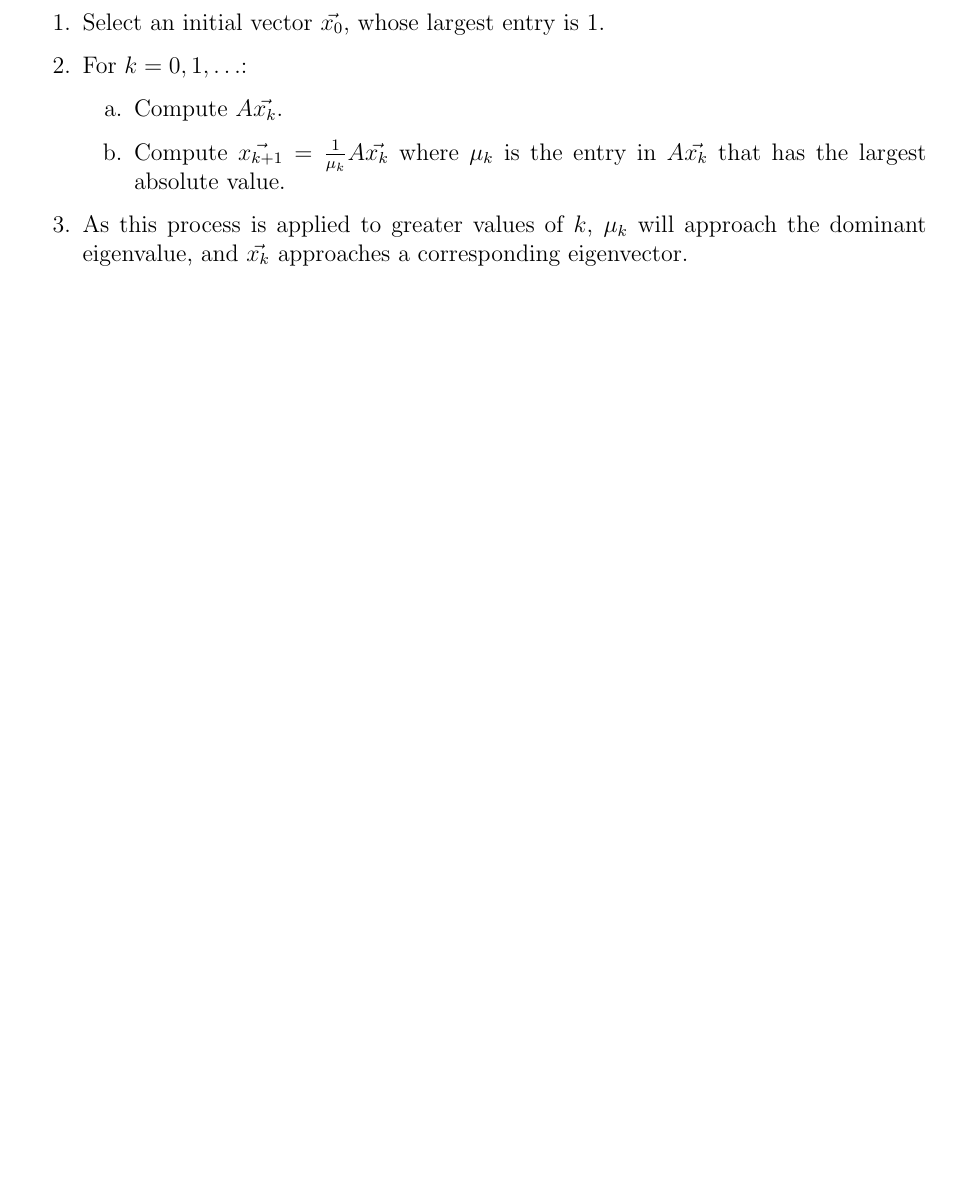
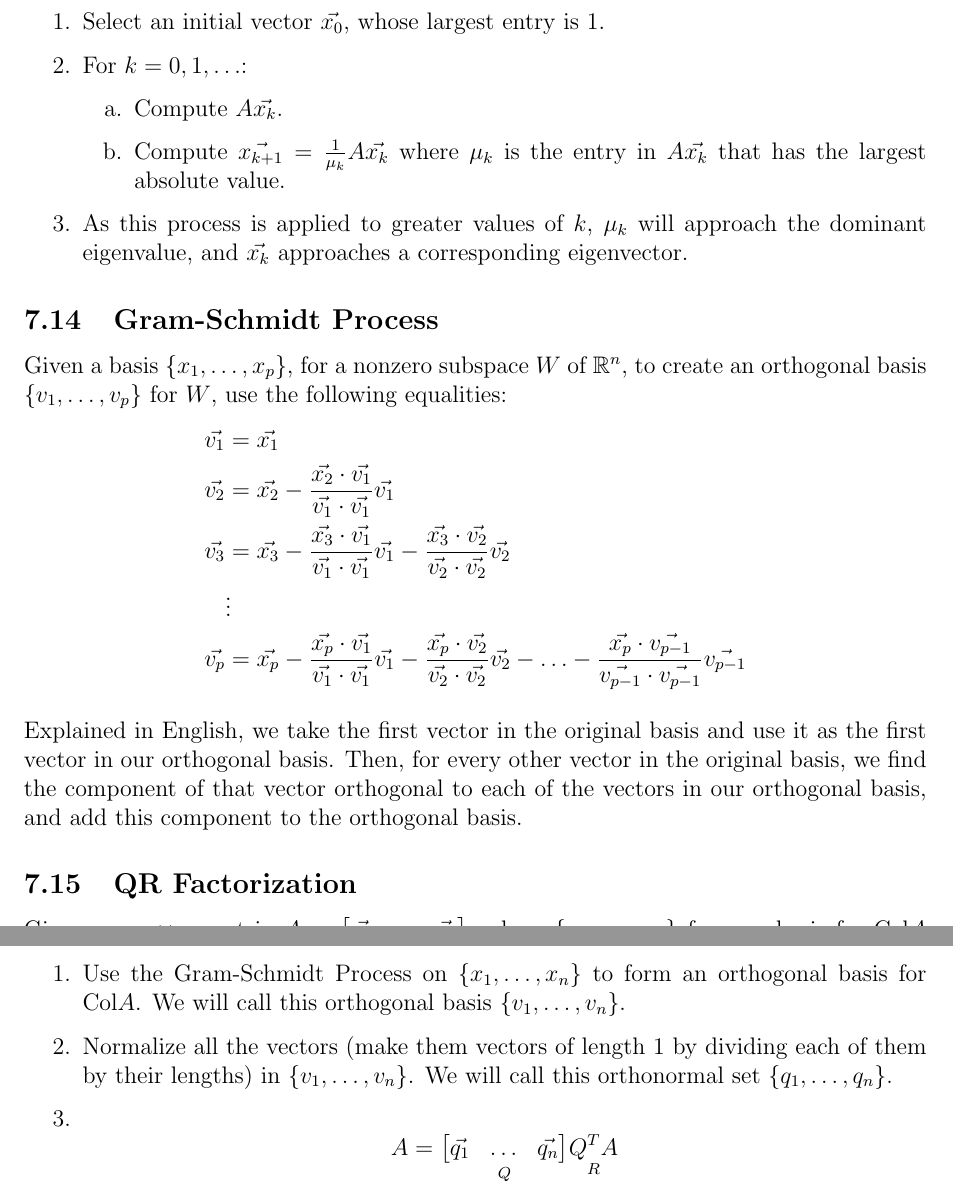
Before and after one commit to Matty67889/study-guides, a LaTeX document (MATH2940/math-2940-study-guide.tex): part of page 30 of 37 before the commit and two parts of pages 30 and 31 of 38 after it, the two joined at a grey line, cut so that both start at the same text, the shorter picture padded with empty space. Compiled offline with pdfLaTeX.

Commit message:
Added Gram-Schmidt and QR Factorization sections
- Added Gram-Schmidt Process and QR Factorization sections, definitions,
methods

```diff
--- a/MATH2940/math-2940-study-guide.tex
+++ b/MATH2940/math-2940-study-guide.tex
@@ -2070,6 +2079,43 @@
 
 		\item As this process is applied to greater values of $k$, $\mu_k$ will approach the dominant eigenvalue, and $\vec{x_k}$ approaches a corresponding eigenvector.
 	\end{enumerate}
+
+	\subsection{Gram-Schmidt Process}
+	\label{sec:gram-schmidt-process}
+	Given a basis $\finitevecsset{x}{p}$, for a nonzero subspace $W$ of $\mathbb{R}^n$, to create an orthogonal basis $\finitevecsset{v}{p}$ for $W$, use the following equalities:
+	\begin{flalign*}
+		\vec{v_1} &= \vec{x_1}\\
+		\vec{v_2} &= \vec{x_2} - \orthoproj{x_2}{v_1}\\
+		\vec{v_3} &= \vec{x_3} - \orthoproj{x_3}{v_1} - \orthoproj{x_3}{v_2}\\
+		&\vdots\\
+		\vec{v_p} &= \vec{x_p} - \orthoproj{x_p}{v_1} - \orthoproj{x_p}{v_2} - \ldots - \orthoproj{x_p}{v_{p - 1}}
+	\end{flalign*}
+
+	Explained in English, we take the first vector in the original basis and use it as the first vector in our orthogonal basis. Then, for every other vector in the original basis, we find the component of that vector orthogonal to each of the vectors in our orthogonal basis, and add this component to the orthogonal basis.
+
+	\subsection{QR Factorization}
+	\label{sec:qr-factorization}
+	Given an $m \times n$ matrix
+	$A =
+	\begin{bmatrix}
+		\vec{x_1} & ... & \vec{x_n}
+	\end{bmatrix}$, where $\finitevecsset{x}{n}$ forms a basis for Col$A$ (linearly independent columns)
+	\begin{enumerate}
+		\item Use the Gram-Schmidt Process on $\finitevecsset{x}{n}$ to form an orthogonal basis for Col$A$. We will call this orthogonal basis $\finitevecsset{v}{n}$.
+
+		\item Normalize all the vectors (make them vectors of length 1 by dividing each of them by their lengths) in $\finitevecsset{v}{n}$. We will call this orthonormal set $\finitevecsset{q}{n}$.
+
+		\item
+		\begin{equation*}
+			A =
+			\underset{Q}{
+				\begin{bmatrix}
+					\vec{q_1} & \ldots & \vec{q_n}
+				\end{bmatrix}
+			}
+			\underset{R}{Q^TA}
+		\end{equation*}
+	\end{enumerate}
 	\newpage
 
 	% Terminology
```
Also changed, not shown: MATH2940/math-2940-study-guide.pdf, MATH2940/math-2940-study-guide.tex (11 more changed lines), 1 other file.
